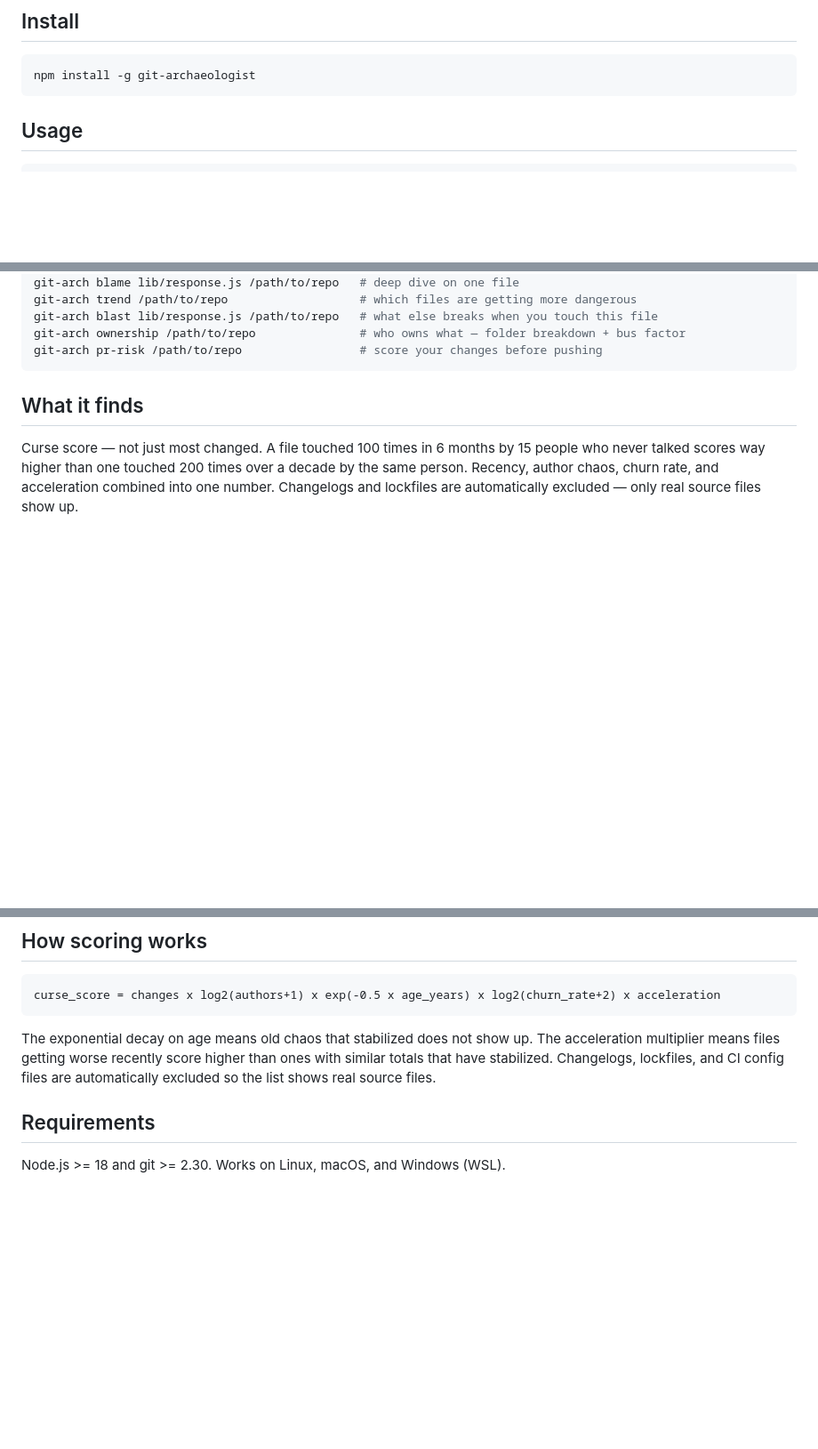
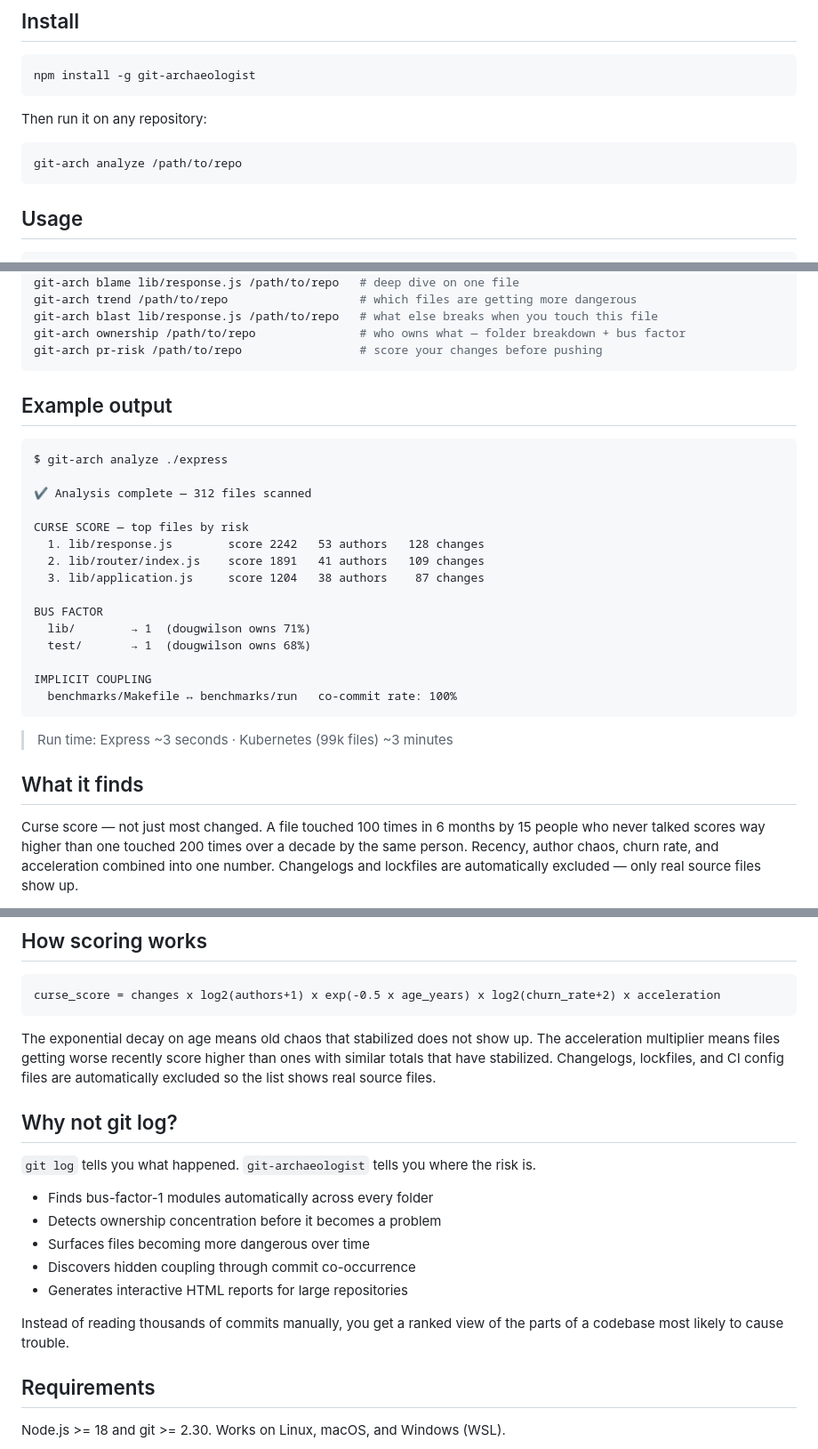
Before and after one commit to SushantVerma7969/git-archaeologist, a Markdown page: README.md, 3 parts joined by grey strips. Shown at 89% size. Drawn GitHub-style; blank space fills up the shorter version.

Commit message:
docs: fix curse score formula to match implementation, add example output, quick start, why not git log

````diff
--- a/README.md
+++ b/README.md
@@ -24,6 +24,12 @@ Most tools show you the code. This one shows you the history behind the code —
 npm install -g git-archaeologist
 ```
 
+Then run it on any repository:
+
+```bash
+git-arch analyze /path/to/repo
+```
+
 ## Usage
 
 ```bash
@@ -41,6 +47,28 @@ git-arch blast lib/response.js /path/to/repo   # what else breaks when you touch
 git-arch ownership /path/to/repo               # who owns what — folder breakdown + bus factor
 git-arch pr-risk /path/to/repo                 # score your changes before pushing
 ```
+
+## Example output
+
+```
+$ git-arch analyze ./express
+
+✔ Analysis complete — 312 files scanned
+
+CURSE SCORE — top files by risk
+  1. lib/response.js        score 2242   53 authors   128 changes
+  2. lib/router/index.js    score 1891   41 authors   109 changes
+  3. lib/application.js     score 1204   38 authors    87 changes
+
+BUS FACTOR
+  lib/        → 1  (dougwilson owns 71%)
+  test/       → 1  (dougwilson owns 68%)
+
+IMPLICIT COUPLING
+  benchmarks/Makefile ↔ benchmarks/run   co-commit rate: 100%
+```
+
+> Run time: Express ~3 seconds · Kubernetes (99k files) ~3 minutes
 
 ## What it finds
 
@@ -69,6 +97,18 @@ curse_score = changes x log2(authors+1) x exp(-0.5 x age_years) x log2(churn_rat
 ```
 
 The exponential decay on age means old chaos that stabilized does not show up. The acceleration multiplier means files getting worse recently score higher than ones with similar totals that have stabilized. Changelogs, lockfiles, and CI config files are automatically excluded so the list shows real source files.
+
+## Why not git log?
+
+`git log` tells you what happened. `git-archaeologist` tells you where the risk is.
+
+- Finds bus-factor-1 modules automatically across every folder
+- Detects ownership concentration before it becomes a problem
+- Surfaces files becoming more dangerous over time
+- Discovers hidden coupling through commit co-occurrence
+- Generates interactive HTML reports for large repositories
+
+Instead of reading thousands of commits manually, you get a ranked view of the parts of a codebase most likely to cause trouble.
 
 ## Requirements
 
````
